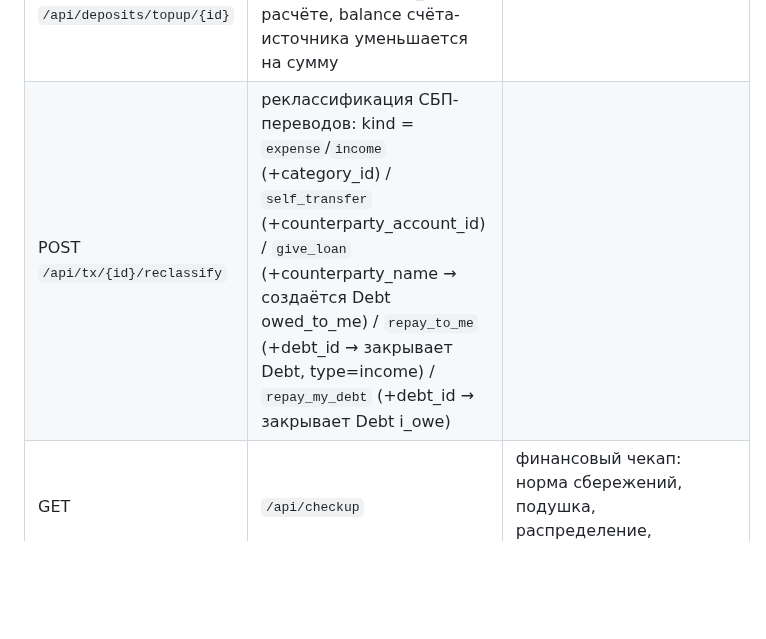
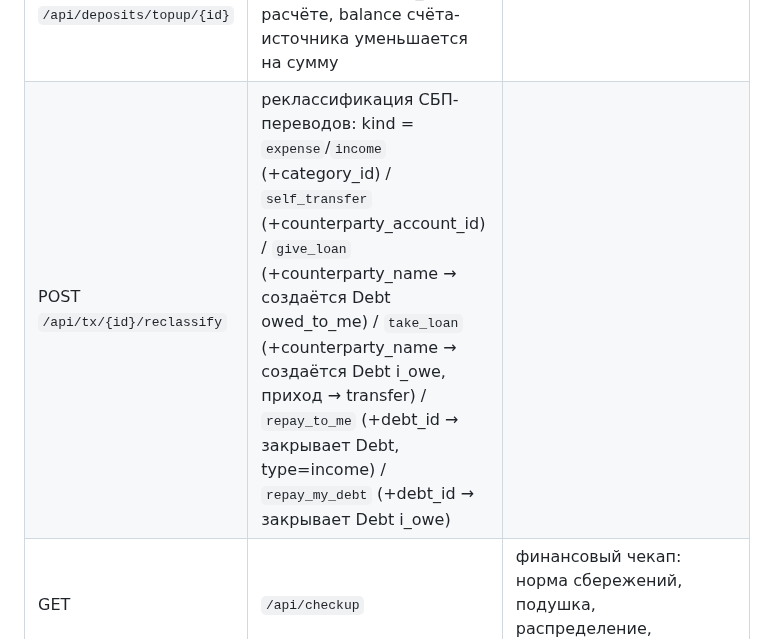
Before and after one commit to Veta-one/money, a Markdown page: README.md, the part around the change. Drawn GitHub-style; blank space fills up the shorter version.

```diff
--- a/README.md
+++ b/README.md
@@ -195,7 +195,7 @@ SPEC.md                # исходная спецификация
 | GET | `/api/month-review` | итоги текущего месяца: отложено, норма, расход vs прошлый «к этому дню», топ-категория, крупнейшая трата |
 | GET/POST `/api/deposits` · POST `/api/deposits/{id}` · DELETE | вклады/инвестиции (CRUD: bank, principal, rate, monthly_topup-план, term, capitalization on/off, **`source_account_id` обязателен при создании если principal>0** — списывает с balance источника; `currency` подтягивается из источника; `kind` deposit/staking/other для иконки эвристикой по названию); расчёт = `_grow_compound`(с капит.) или `_grow_simple`(без) от реальных DepositTopup или fallback monthly_topup |
 | POST `/api/deposits/{id}/topup` · DELETE `/api/deposits/topup/{id}` | реальные пополнения вклада (date + amount + **`source_account_id`** + опц. note) — заменяют плановый monthly_topup в расчёте, balance счёта-источника уменьшается на сумму |
-| POST `/api/tx/{id}/reclassify` | реклассификация СБП-переводов: kind = `expense`/`income` (+category_id) / `self_transfer` (+counterparty_account_id) / `give_loan` (+counterparty_name → создаётся Debt owed_to_me) / `repay_to_me` (+debt_id → закрывает Debt, type=income) / `repay_my_debt` (+debt_id → закрывает Debt i_owe) |
+| POST `/api/tx/{id}/reclassify` | реклассификация СБП-переводов: kind = `expense`/`income` (+category_id) / `self_transfer` (+counterparty_account_id) / `give_loan` (+counterparty_name → создаётся Debt owed_to_me) / `take_loan` (+counterparty_name → создаётся Debt i_owe, приход → transfer) / `repay_to_me` (+debt_id → закрывает Debt, type=income) / `repay_my_debt` (+debt_id → закрывает Debt i_owe) |
 | GET | `/api/checkup` | финансовый чекап: норма сбережений, подушка, распределение, рекомендации |
 | GET/POST | `/api/settings` | ожидаемый доход |
 | GET/POST | `/api/categories` · POST `/api/categories/{id}` · DELETE | категории по типу (`?type=income\|expense`), частые сверху; CRUD: имя, родитель, иконка, цвет; удаление архивирует, если есть привязки |
```
Also changed, not shown: ROADMAP.md (+1 -0 lines).
